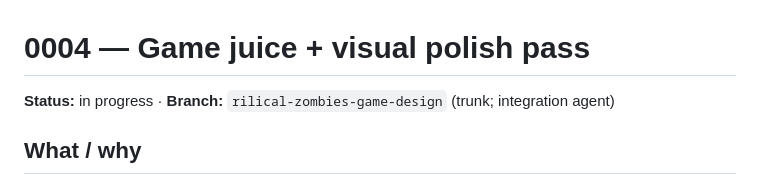
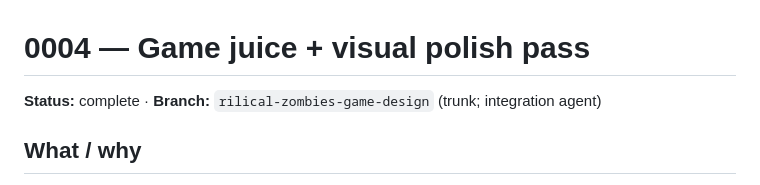
Before and after one commit to rilical/strafe-zombies, a Markdown page: docs/plans/0004-juice-and-polish.md, the part around the change. Rendered like a GitHub page.

```diff
--- a/docs/plans/0004-juice-and-polish.md
+++ b/docs/plans/0004-juice-and-polish.md
@@ -1,6 +1,6 @@
 # 0004 — Game juice + visual polish pass
 
-**Status:** in progress · **Branch:** `rilical-zombies-game-design` (trunk; integration agent)
+**Status:** complete · **Branch:** `rilical-zombies-game-design` (trunk; integration agent)
 
 ## What / why
 
```
Also changed, not shown: docs/plans/0005-batch-1.5.md (added, +156 -0 lines).
